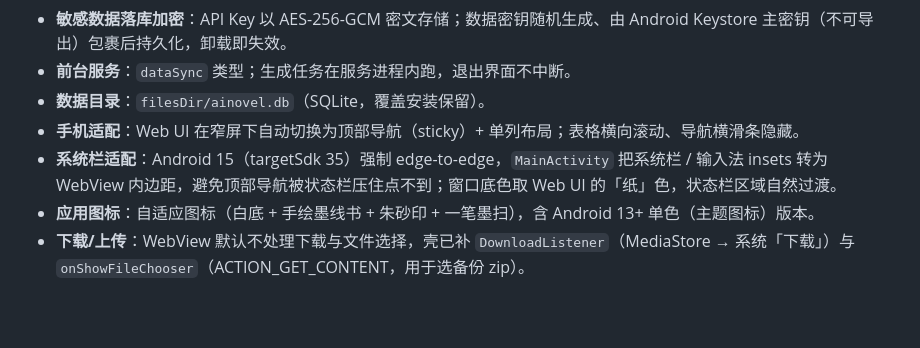
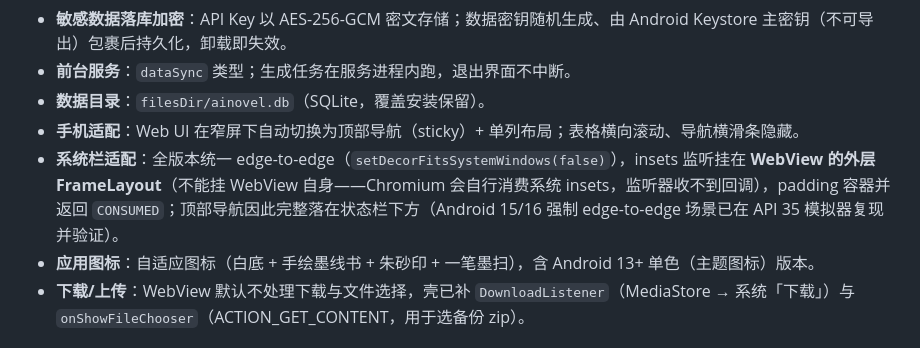
Before and after one commit to rongyaoidea/android-AI-Novel-Agent, a Markdown page: android/README.md, the part around the change. GitHub-like rendering; blank space fills up the shorter version.

Commit message:
文档：更新系统栏适配说明（insets 须挂 WebView 父容器，v0.4.2 验证）

```diff
--- a/android/README.md
+++ b/android/README.md
@@ -56,7 +56,7 @@ gradle assembleRelease             # 发布包（无 keystore 时自动回退 de
 - **前台服务**：`dataSync` 类型；生成任务在服务进程内跑，退出界面不中断。
 - **数据目录**：`filesDir/ainovel.db`（SQLite，覆盖安装保留）。
 - **手机适配**：Web UI 在窄屏下自动切换为顶部导航（sticky）+ 单列布局；表格横向滚动、导航横滑条隐藏。
-- **系统栏适配**：Android 15（targetSdk 35）强制 edge-to-edge，`MainActivity` 把系统栏 / 输入法 insets 转为 WebView 内边距，避免顶部导航被状态栏压住点不到；窗口底色取 Web UI 的「纸」色，状态栏区域自然过渡。
+- **系统栏适配**：全版本统一 edge-to-edge（`setDecorFitsSystemWindows(false)`），insets 监听挂在 **WebView 的外层 FrameLayout**（不能挂 WebView 自身——Chromium 会自行消费系统 insets，监听器收不到回调），padding 容器并返回 `CONSUMED`；顶部导航因此完整落在状态栏下方（Android 15/16 强制 edge-to-edge 场景已在 API 35 模拟器复现并验证）。
 - **应用图标**：自适应图标（白底 + 手绘墨线书 + 朱砂印 + 一笔墨扫），含 Android 13+ 单色（主题图标）版本。
 - **下载/上传**：WebView 默认不处理下载与文件选择，壳已补 `DownloadListener`（MediaStore → 系统「下载」）与 `onShowFileChooser`（ACTION_GET_CONTENT，用于选备份 zip）。
 
```
